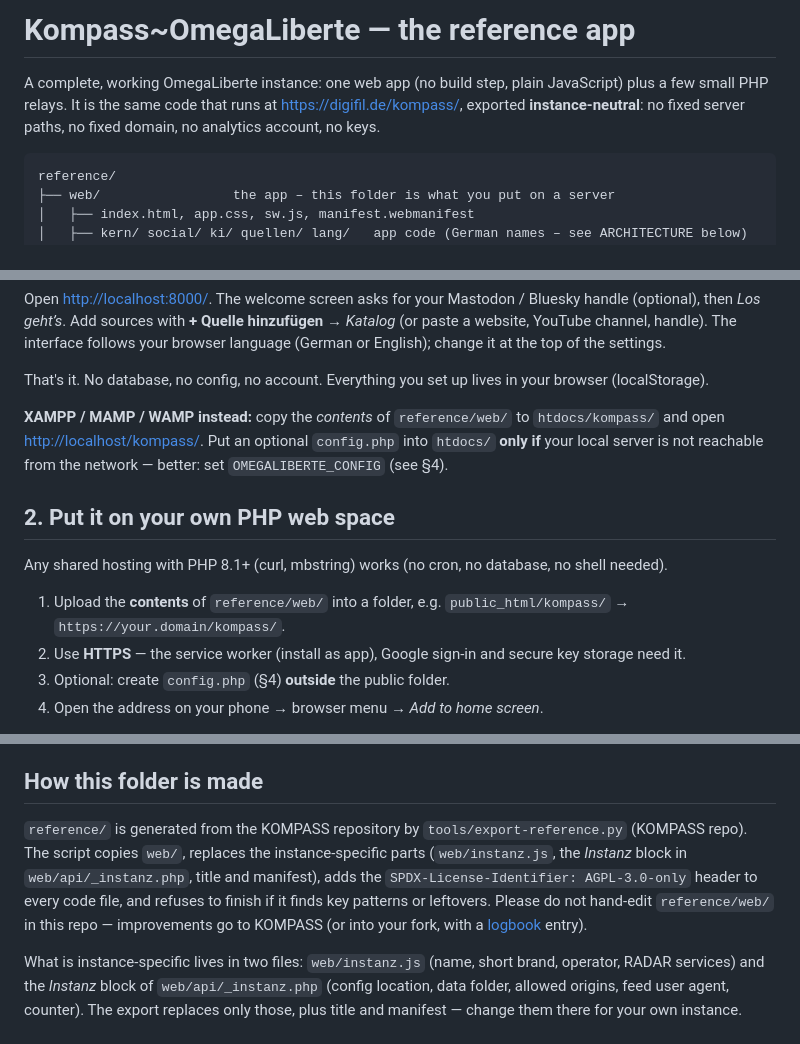
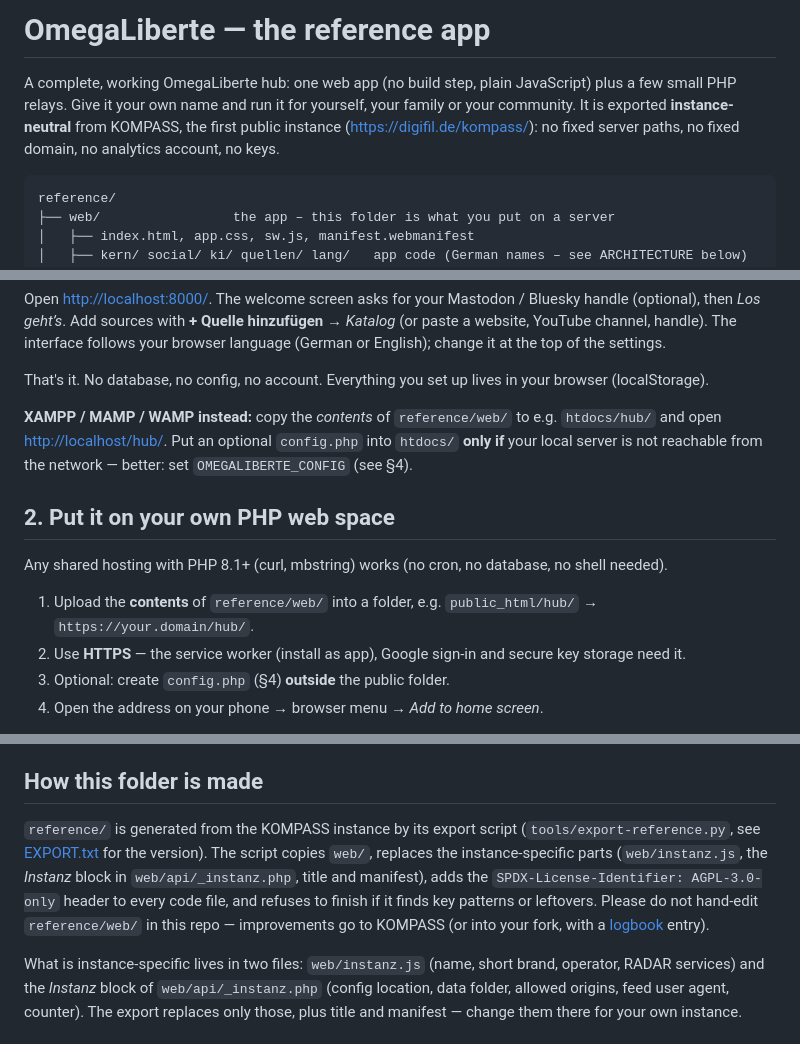
Before and after one commit to BFi-AI-247/0L_OmegaLiberte, a Markdown page: reference/README.md, 3 parts joined by grey strips. Drawn GitHub-style.

Commit message:
Reference README: instance-neutral wording (OmegaLiberte hub, KOMPASS only as origin)
Co-Authored-By: Claude Opus 5.5 <noreply@anthropic.com>
Claude-Session: https://claude.ai/code/session_01UG9NnNbzD3E6nuboFsCSmP

````diff
--- a/reference/README.md
+++ b/reference/README.md
@@ -1,7 +1,7 @@
-# Kompass~OmegaLiberte — the reference app
+# OmegaLiberte — the reference app
 
-A complete, working OmegaLiberte instance: one web app (no build step, plain JavaScript) plus a few small PHP relays.
-It is the same code that runs at <https://digifil.de/kompass/>, exported **instance-neutral**: no fixed server paths, no fixed domain, no analytics account, no keys.
+A complete, working OmegaLiberte hub: one web app (no build step, plain JavaScript) plus a few small PHP relays.
+Give it your own name and run it for yourself, your family or your community. It is exported **instance-neutral** from KOMPASS, the first public instance (<https://digifil.de/kompass/>): no fixed server paths, no fixed domain, no analytics account, no keys.
 
 ```
 reference/
@@ -42,13 +42,13 @@ Add sources with **+ Quelle hinzufügen** → *Katalog* (or paste a website, You
 
 That's it. No database, no config, no account. Everything you set up lives in your browser (localStorage).
 
-**XAMPP / MAMP / WAMP instead:** copy the *contents* of `reference/web/` to `htdocs/kompass/` and open <http://localhost/kompass/>.
+**XAMPP / MAMP / WAMP instead:** copy the *contents* of `reference/web/` to e.g. `htdocs/hub/` and open <http://localhost/hub/>.
 Put an optional `config.php` into `htdocs/` **only if** your local server is not reachable from the network — better: set `OMEGALIBERTE_CONFIG` (see §4).
 
 ## 2. Put it on your own PHP web space
 Any shared hosting with PHP 8.1+ (curl, mbstring) works (no cron, no database, no shell needed).
 
-1. Upload the **contents** of `reference/web/` into a folder, e.g. `public_html/kompass/` → `https://your.domain/kompass/`.
+1. Upload the **contents** of `reference/web/` into a folder, e.g. `public_html/hub/` → `https://your.domain/hub/`.
 2. Use **HTTPS** — the service worker (install as app), Google sign-in and secure key storage need it.
 3. Optional: create `config.php` (§4) **outside** the public folder.
 4. Open the address on your phone → browser menu → *Add to home screen*.
@@ -101,7 +101,7 @@ Copy [config.example.php](config.example.php) and fill in what you need:
 The [test bench](../pruefstand/) uses this app's `api/rss.php` to verify lists and source packs — run it locally or as a GitHub Action in your fork.
 
 ## How this folder is made
-`reference/` is generated from the KOMPASS repository by `tools/export-reference.py` (KOMPASS repo). The script copies `web/`, replaces the instance-specific parts (`web/instanz.js`, the *Instanz* block in `web/api/_instanz.php`, title and manifest), adds the `SPDX-License-Identifier: AGPL-3.0-only` header to every code file, and refuses to finish if it finds key patterns or leftovers. Please do not hand-edit `reference/web/` in this repo — improvements go to KOMPASS (or into your fork, with a [logbook](../logbook/) entry).
+`reference/` is generated from the KOMPASS instance by its export script (`tools/export-reference.py`, see [EXPORT.txt](EXPORT.txt) for the version). The script copies `web/`, replaces the instance-specific parts (`web/instanz.js`, the *Instanz* block in `web/api/_instanz.php`, title and manifest), adds the `SPDX-License-Identifier: AGPL-3.0-only` header to every code file, and refuses to finish if it finds key patterns or leftovers. Please do not hand-edit `reference/web/` in this repo — improvements go to KOMPASS (or into your fork, with a [logbook](../logbook/) entry).
 
 What is instance-specific lives in two files: `web/instanz.js` (name, short brand, operator, RADAR services) and the *Instanz* block of `web/api/_instanz.php` (config location, data folder, allowed origins, feed user agent, counter). The export replaces only those, plus title and manifest — change them there for your own instance.
 
````
